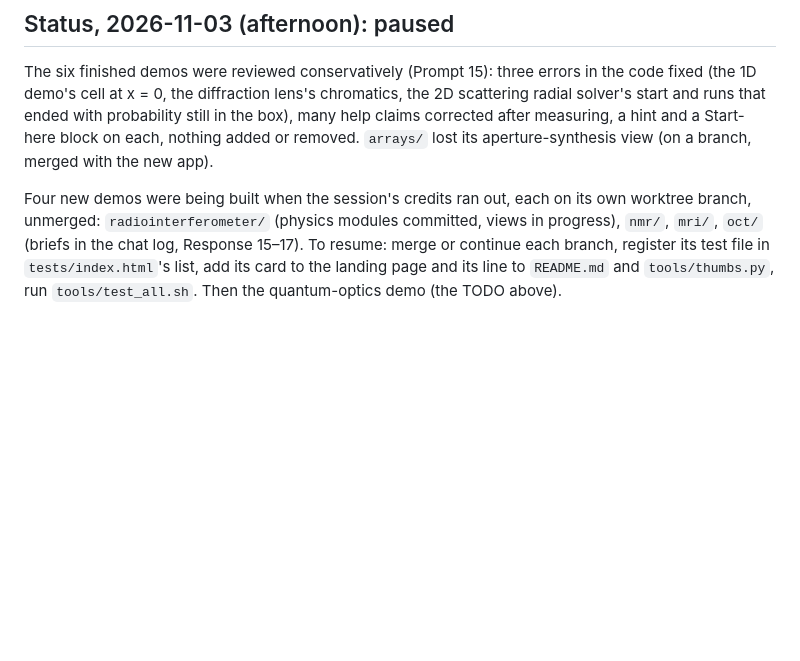
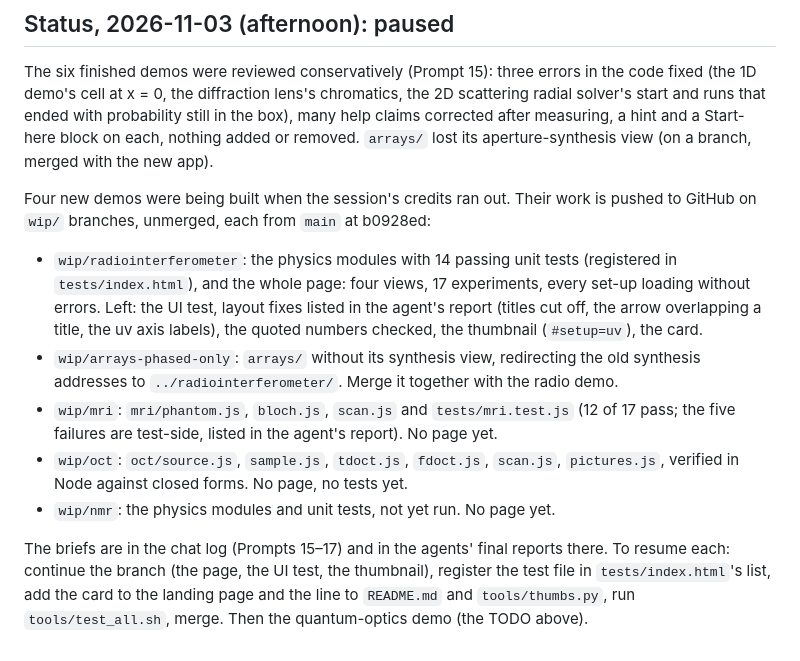
Before and after one commit to gallicchio/brainflux, a Markdown page: PLAN.md, the part around the change. Rendered like a GitHub page; blank space fills up the shorter version.

Commit message:
Plan: the five wip/ branches on GitHub and what each needs to resume
Co-Authored-By: Claude Fable 5.1 <noreply@anthropic.com>
Claude-Session: https://claude.ai/code/session_01Uf588EmEoW67UxQKckEGyR

```diff
--- a/PLAN.md
+++ b/PLAN.md
@@ -306,9 +306,24 @@ radial solver's start and runs that ended with probability still in the box), ma
 claims corrected after measuring, a hint and a Start-here block on each, nothing added or
 removed.  `arrays/` lost its aperture-synthesis view (on a branch, merged with the new app).
 
-Four new demos were being built when the session's credits ran out, each on its own
-worktree branch, unmerged: `radiointerferometer/` (physics modules committed, views in
-progress), `nmr/`, `mri/`, `oct/` (briefs in the chat log, Response 15–17).  To resume:
-merge or continue each branch, register its test file in `tests/index.html`'s list, add its
-card to the landing page and its line to `README.md` and `tools/thumbs.py`, run
-`tools/test_all.sh`.  Then the quantum-optics demo (the TODO above).
+Four new demos were being built when the session's credits ran out.  Their work is pushed
+to GitHub on `wip/` branches, unmerged, each from `main` at b0928ed:
+
+- `wip/radiointerferometer`: the physics modules with 14 passing unit tests (registered in
+  `tests/index.html`), and the whole page: four views, 17 experiments, every set-up loading
+  without errors.  Left: the UI test, layout fixes listed in the agent's report (titles cut
+  off, the arrow overlapping a title, the uv axis labels), the quoted numbers checked, the
+  thumbnail (`#setup=uv`), the card.
+- `wip/arrays-phased-only`: `arrays/` without its synthesis view, redirecting the old
+  synthesis addresses to `../radiointerferometer/`.  Merge it together with the radio demo.
+- `wip/mri`: `mri/phantom.js`, `bloch.js`, `scan.js` and `tests/mri.test.js` (12 of 17
+  pass; the five failures are test-side, listed in the agent's report).  No page yet.
+- `wip/oct`: `oct/source.js`, `sample.js`, `tdoct.js`, `fdoct.js`, `scan.js`, `pictures.js`,
+  verified in Node against closed forms.  No page, no tests yet.
+- `wip/nmr`: the physics modules and unit tests, not yet run.  No page yet.
+
+The briefs are in the chat log (Prompts 15–17) and in the agents' final reports there.  To
+resume each: continue the branch (the page, the UI test, the thumbnail), register the test
+file in `tests/index.html`'s list, add the card to the landing page and the line to
+`README.md` and `tools/thumbs.py`, run `tools/test_all.sh`, merge.  Then the quantum-optics
+demo (the TODO above).
```
